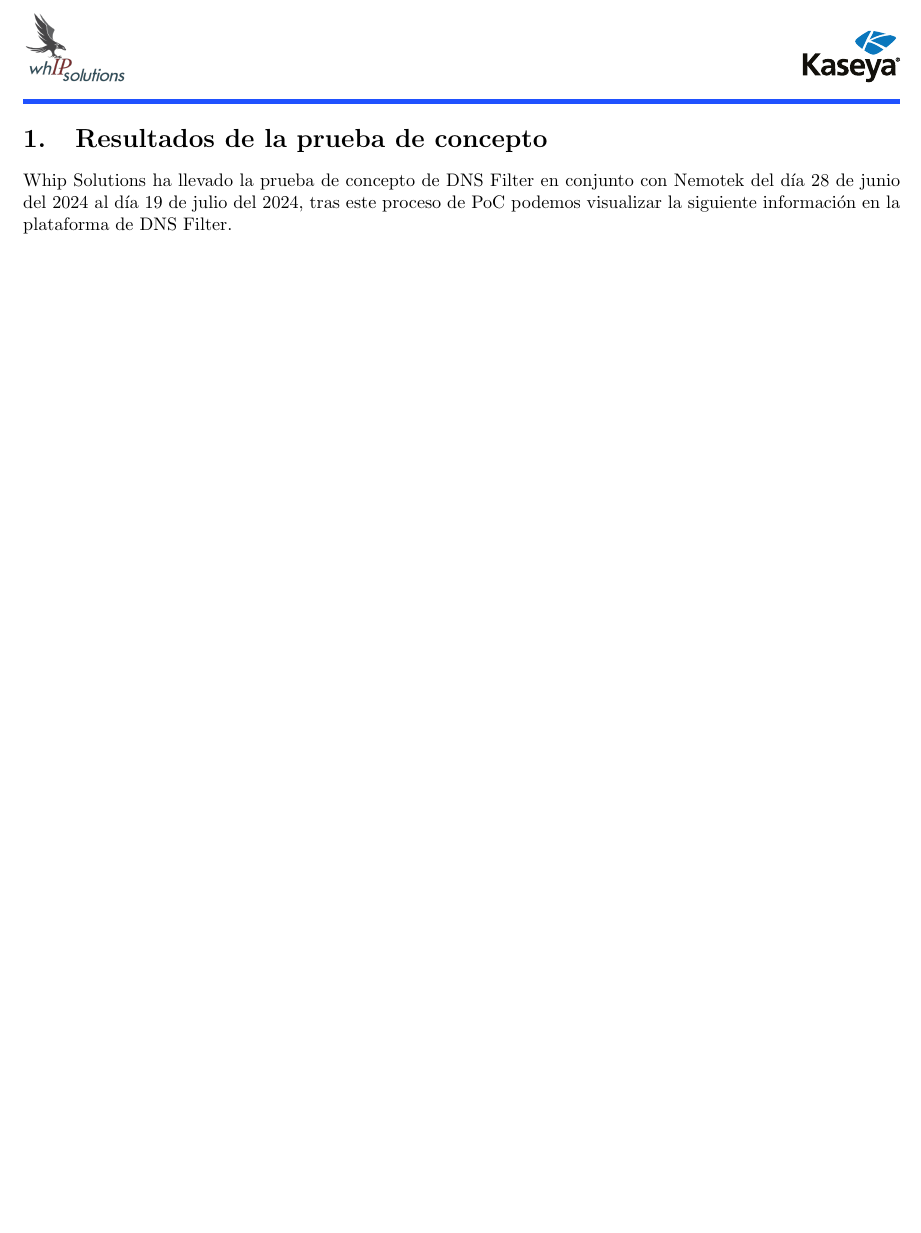
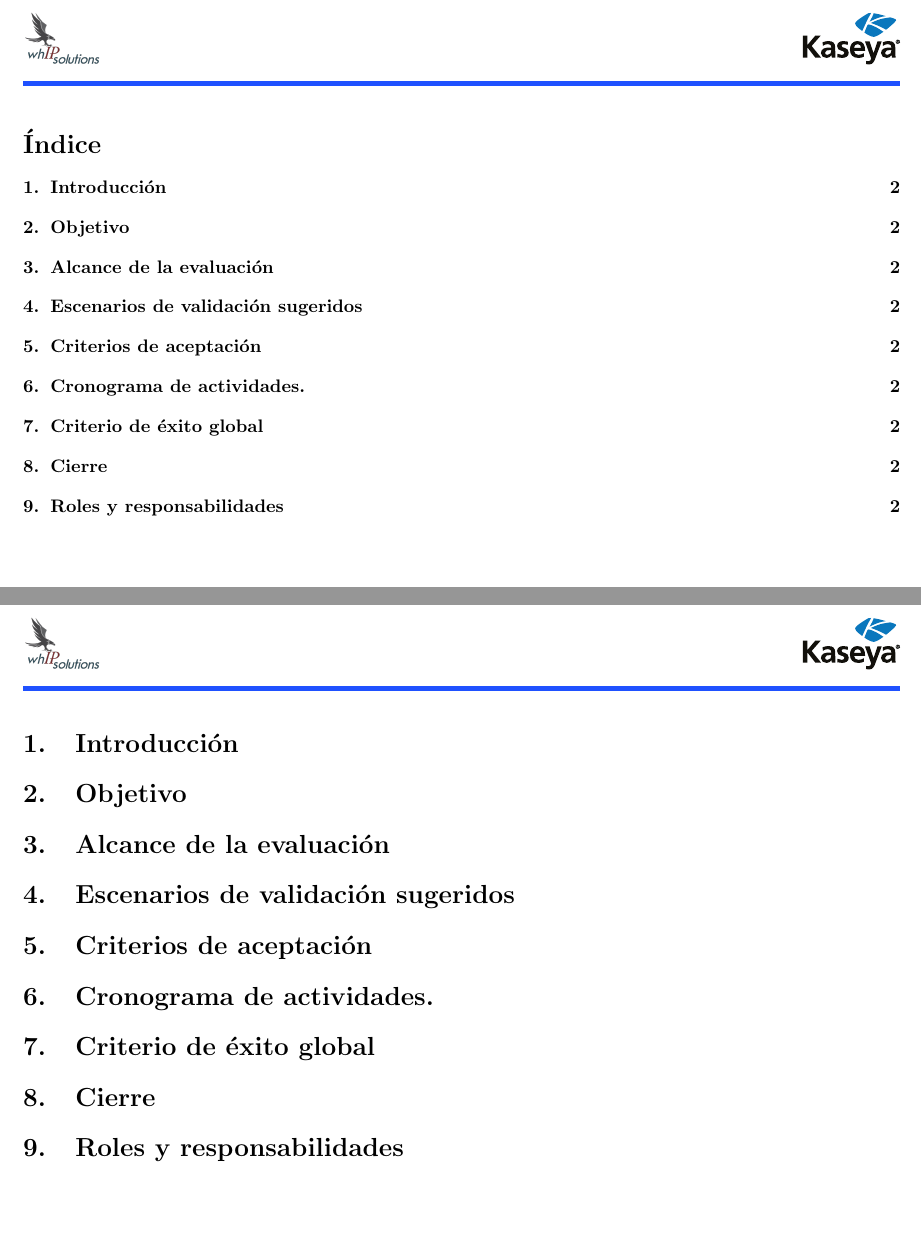
Before and after one commit to palominoD/codeLatex, a LaTeX document (pocProcess/kaseya/kaseya.tex): part of page 2 of 2 before the commit and two parts of pages 2 and 3 of 3 after it, the two joined at a grey line, cut at the place of the change, the shorter picture padded with empty space. Compiled offline with pdfLaTeX.

Commit message:
Primeri acomodo de info kaseya

```diff
--- a/pocProcess/kaseya/kaseya.tex
+++ b/pocProcess/kaseya/kaseya.tex
@@ -55,30 +56,29 @@
         \par\vspace{2cm}
         {\Huge\textbf{Proof of Concept}}
         \par\vspace{2cm}
-        %{\Huge\bfseries\textcolor{greenPortada}{\canal}}
         \vfill
-
         \par\vspace{0.4cm}
         \includegraphics[width=\textwidth,height=8cm,keepaspectratio]{\logoTecno}
         \vfill
-
-        % \par\vspace{1cm}
-        % \begin{tcolorbox}[colback=red!5!white,colframe=red!75!black]
-        %     \centering
-        %     Este documento es confidencial y puede contener información sensible
-        %     \\
-        %     No debería ser compartido con terceras entidades
-        % \end{tcolorbox}
-        % \vfill
-
         {\large\startDate\par}
-
     \end{titlepage}
     \clearpage
 
-    %desarrollo
-    \section{Resultados de la prueba de concepto}
-    Whip Solutions ha llevado la prueba de concepto de DNS Filter en conjunto con Nemotek del día 28 de junio del 2024 al día 19 de julio del 2024, tras este proceso de PoC podemos visualizar la siguiente información en la plataforma de DNS Filter.
+    %creacion de indice
+    \tableofcontents
+    \cfoot{\thepage}
+    \clearpage
+
+    %################################ desarrollo #################################
+    \section{Introducción}
+    \section{Objetivo}
+    \section{Alcance de la evaluación}
+    \section{Escenarios de validación sugeridos}
+    \section{Criterios de aceptación}
+    \section{Cronograma de actividades.}
+    \section{Criterio de éxito global}
+    \section{Cierre}
+    \section{Roles y responsabilidades}
 
 
 
```
Also changed, not shown: pocProcess/kaseya/kaseya.pdf, pocProcess/kaseya/kaseya.tex (15 more changed lines).
